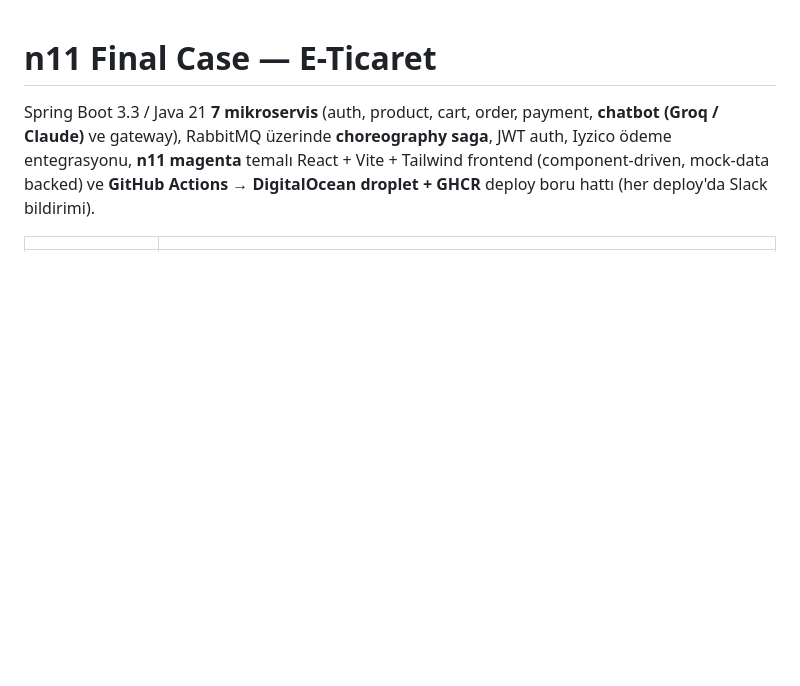
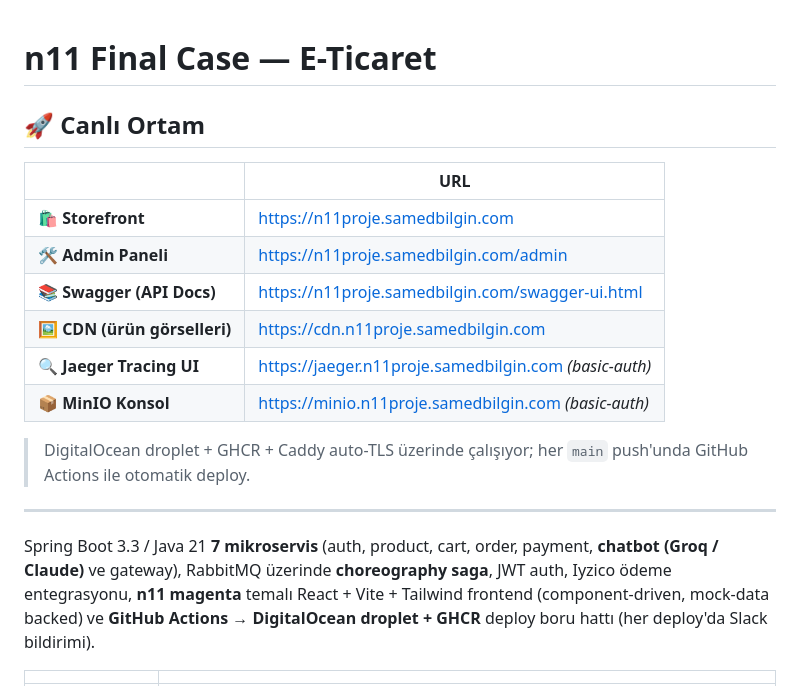
Before and after one commit to SamedBilginAlternet/n11_final_case, a Markdown page: README.md, the part around the change. Drawn GitHub-style; blank space fills up the shorter version.

Commit message:
docs(readme): surface live deployment URLs at the top

```diff
--- a/README.md
+++ b/README.md
@@ -1,4 +1,19 @@
 # n11 Final Case — E-Ticaret
+
+## 🚀 Canlı Ortam
+
+| | URL |
+|---|---|
+| 🛍️ **Storefront** | <https://n11proje.samedbilgin.com> |
+| 🛠️ **Admin Paneli** | <https://n11proje.samedbilgin.com/admin> |
+| 📚 **Swagger (API Docs)** | <https://n11proje.samedbilgin.com/swagger-ui.html> |
+| 🖼️ **CDN (ürün görselleri)** | <https://cdn.n11proje.samedbilgin.com> |
+| 🔍 **Jaeger Tracing UI** | <https://jaeger.n11proje.samedbilgin.com> *(basic-auth)* |
+| 📦 **MinIO Konsol** | <https://minio.n11proje.samedbilgin.com> *(basic-auth)* |
+
+> DigitalOcean droplet + GHCR + Caddy auto-TLS üzerinde çalışıyor; her `main` push'unda GitHub Actions ile otomatik deploy.
+
+---
 
 Spring Boot 3.3 / Java 21 **7 mikroservis** (auth, product, cart, order, payment,
 **chatbot (Groq / Claude)** ve gateway), RabbitMQ üzerinde **choreography saga**, JWT auth,
```
